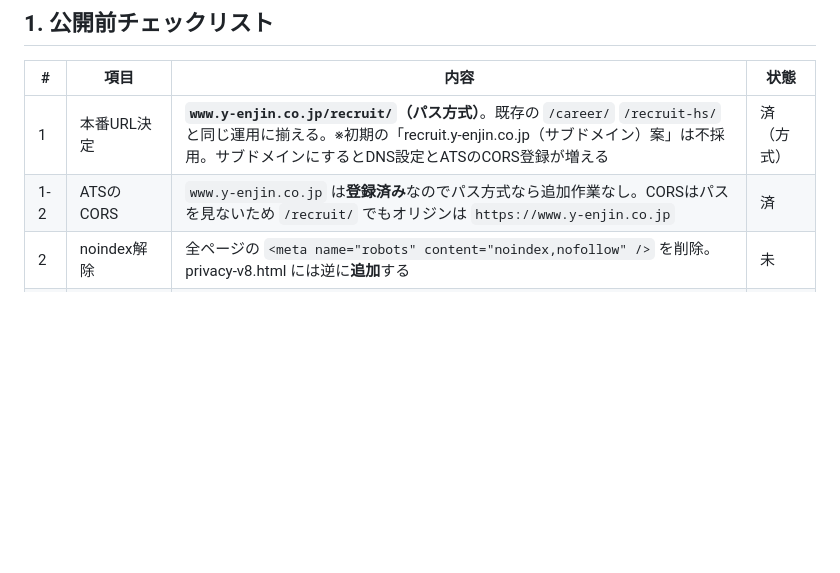
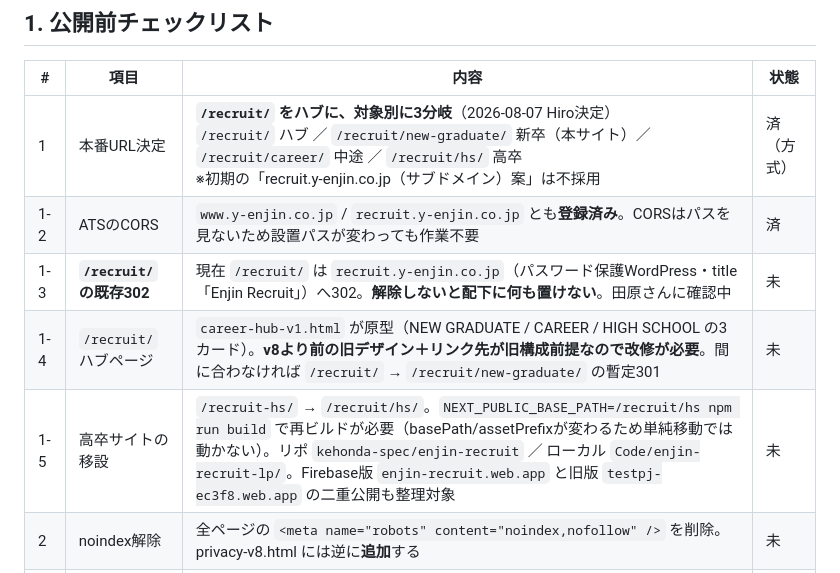
Before and after one commit to 623hito/enjin-recruit-mock-preview, a Markdown page: v8/DEPLOY_HANDOVER.md, the part around the change. GitHub-like rendering; blank space fills up the shorter version.

Commit message:
URL設計を /recruit/ ハブ＋3分岐に更新
/recruit/ ハブ ／ /recruit/new-graduate/ 新卒 ／ /recruit/career/ 中途 ／ /recruit/hs/ 高卒。
既存302の解除、ハブページの改修、高卒LPの再ビルドが前提条件として必要な点も記録。

```diff
--- a/v8/DEPLOY_HANDOVER.md
+++ b/v8/DEPLOY_HANDOVER.md
@@ -10,8 +10,11 @@
 
 | # | 項目 | 内容 | 状態 |
 |---|---|---|---|
-| 1 | 本番URL決定 | **`www.y-enjin.co.jp/recruit/`（パス方式）**。既存の `/career/` `/recruit-hs/` と同じ運用に揃える。※初期の「recruit.y-enjin.co.jp（サブドメイン）案」は不採用。サブドメインにするとDNS設定とATSのCORS登録が増える | 済（方式） |
-| 1-2 | ATSのCORS | `www.y-enjin.co.jp` は**登録済み**なのでパス方式なら追加作業なし。CORSはパスを見ないため `/recruit/` でもオリジンは `https://www.y-enjin.co.jp` | 済 |
+| 1 | 本番URL決定 | **`/recruit/` をハブに、対象別に3分岐**（2026-08-07 Hiro決定）<br>`/recruit/` ハブ ／ `/recruit/new-graduate/` 新卒（本サイト）／ `/recruit/career/` 中途 ／ `/recruit/hs/` 高卒<br>※初期の「recruit.y-enjin.co.jp（サブドメイン）案」は不採用 | 済（方式） |
+| 1-2 | ATSのCORS | `www.y-enjin.co.jp` / `recruit.y-enjin.co.jp` とも**登録済み**。CORSはパスを見ないため設置パスが変わっても作業不要 | 済 |
+| 1-3 | **`/recruit/` の既存302** | 現在 `/recruit/` は `recruit.y-enjin.co.jp`（パスワード保護WordPress・title「Enjin Recruit」）へ302。**解除しないと配下に何も置けない**。田原さんに確認中 | 未 |
+| 1-4 | `/recruit/` ハブページ | `career-hub-v1.html` が原型（NEW GRADUATE / CAREER / HIGH SCHOOL の3カード）。**v8より前の旧デザイン＋リンク先が旧構成前提なので改修が必要**。間に合わなければ `/recruit/` → `/recruit/new-graduate/` の暫定301 | 未 |
+| 1-5 | 高卒サイトの移設 | `/recruit-hs/` → `/recruit/hs/`。`NEXT_PUBLIC_BASE_PATH=/recruit/hs npm run build` で再ビルドが必要（basePath/assetPrefixが変わるため単純移動では動かない）。リポ `kehonda-spec/enjin-recruit` ／ ローカル `Code/enjin-recruit-lp/`。Firebase版 `enjin-recruit.web.app` と旧版 `testpj-ec3f8.web.app` の二重公開も整理対象 | 未 |
 | 2 | noindex解除 | 全ページの `<meta name="robots" content="noindex,nofollow" />` を削除。privacy-v8.html には逆に**追加**する | 未 |
 | 3 | 計測タグの有効化 | 下記「2. アクセス解析」参照。**IDを2つ記入するだけ** | 未 |
 | 4 | プライバシーポリシー | 法務レビュー→制定日確定。**計測ツール利用の追記が必要**（下記5.） | 未 |
```
